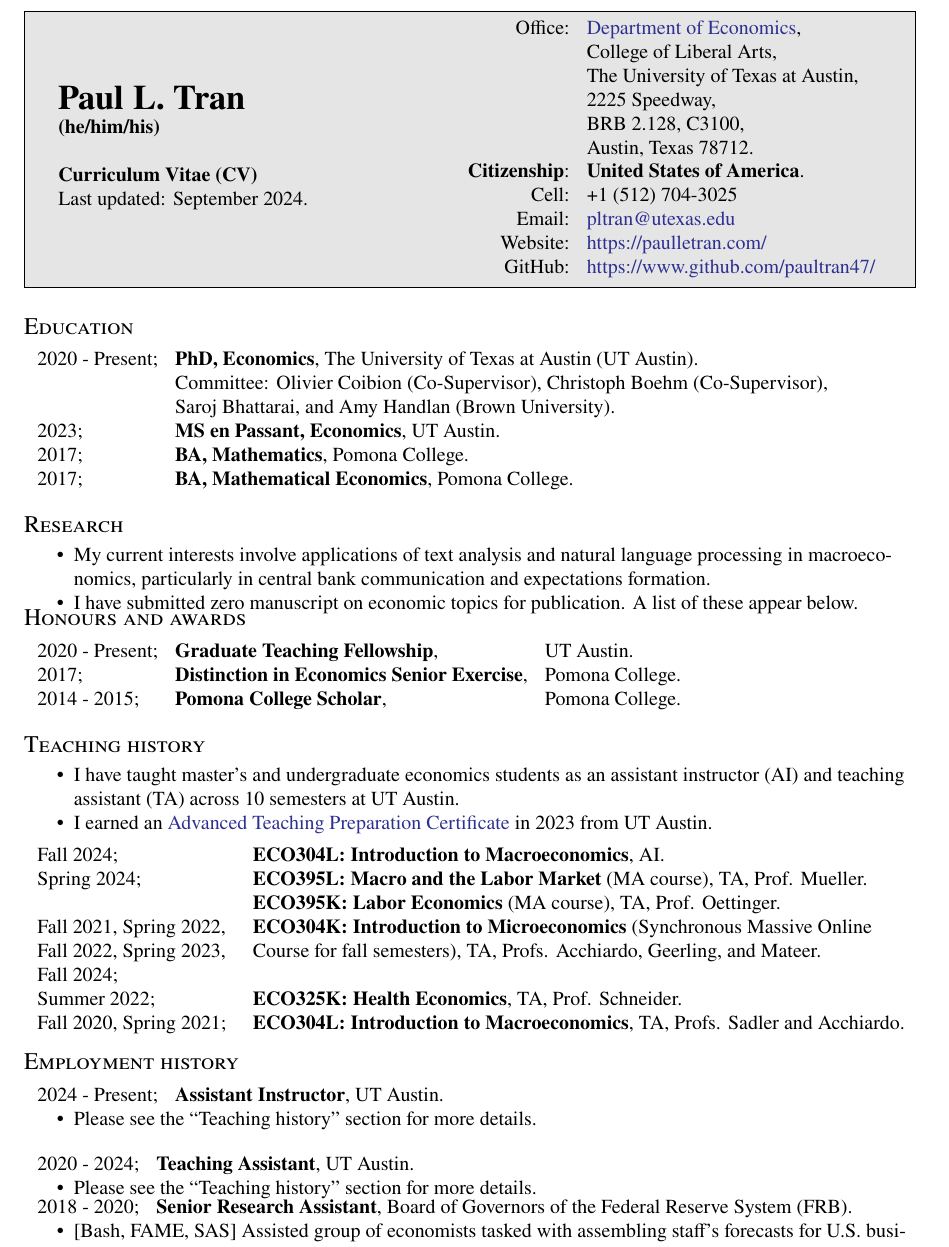
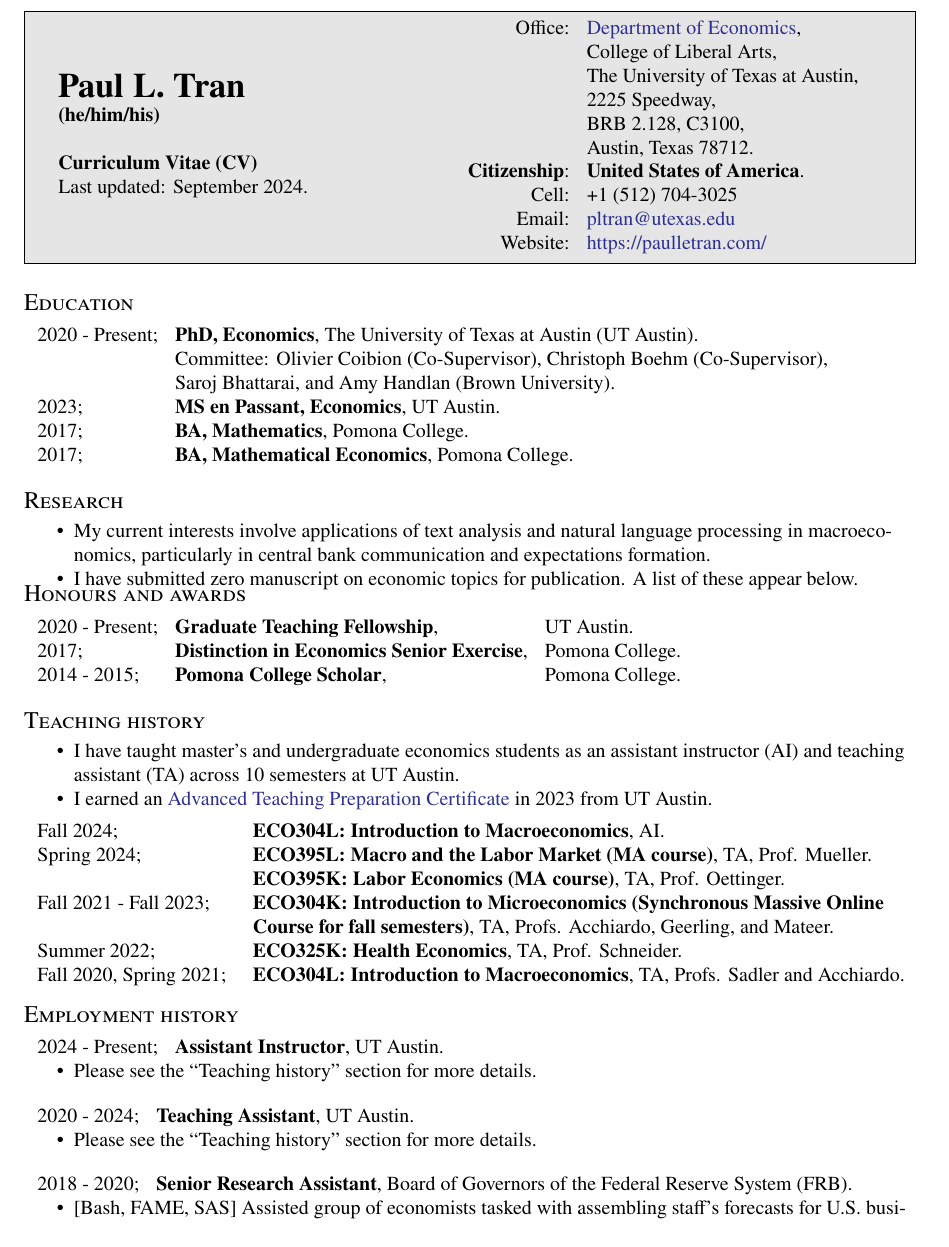
Before and after one commit to PaulTran47/latex-cv-with-biblatex, a LaTeX CV (tran_paul_le_cv.tex): part of page 1 of 2, cut so that both start at the same text. Compiled offline with pdfLaTeX.

Commit message:
Updated CV teaching section

```diff
--- a/tran_paul_le_cv.tex
+++ b/tran_paul_le_cv.tex
@@ -41,7 +41,6 @@
   Cell: & +1 (512) 704-3025\\
   Email: & \href{mailto:pltran@utexas.edu}{pltran@utexas.edu}\\
   Website: & \href{https://paulletran.com/}{https://paulletran.com/}\\
-  GitHub: & \href{https://github.com/PaulTran47}{https://www.github.com/paultran47/}
 }
 %=================================================
 
@@ -115,9 +114,9 @@
   \vspace*{0.70em}
   ~\begin{tabular}{p{3.5cm} p{12cm}}
     Fall 2024; & \textbf{ECO304L: Introduction to Macroeconomics}, AI.\\
-    Spring 2024; & \textbf{ECO395L: Macro and the Labor Market} (MA course), TA, Prof. Mueller.\\
-    & \textbf{ECO395K: Labor Economics} (MA course), TA, Prof. Oettinger.\\
-    Fall 2021, Spring 2022, Fall 2022, Spring 2023, Fall 2024; & \textbf{ECO304K: Introduction to Microeconomics} (Synchronous Massive Online Course for fall semesters), TA, Profs. Acchiardo, Geerling, and Mateer.\\
+    Spring 2024; & \textbf{ECO395L: Macro and the Labor Market (MA course)}, TA, Prof. Mueller.\\
+    & \textbf{ECO395K: Labor Economics (MA course)}, TA, Prof. Oettinger.\\
+    Fall 2021 - Fall 2023; & \textbf{ECO304K: Introduction to Microeconomics (Synchronous Massive Online Course for fall semesters)}, TA, Profs. Acchiardo, Geerling, and Mateer.\\
     Summer 2022; & \textbf{ECO325K: Health Economics}, TA, Prof. Schneider.\\
     Fall 2020, Spring 2021; & \textbf{ECO304L: Introduction to Macroeconomics}, TA, Profs. Sadler and Acchiardo.\\
   \end{tabular}
@@ -138,6 +137,7 @@
   \begin{compactitem}\parskip = 0cm
     \item Please see the {\hypersetup{linkcolor = black}\hyperref[sec:teaching_history]{``Teaching history''}} section for more details.
   \end{compactitem}
+  \vspace*{1.25em}
 
   ~\begin{tabular}{ll}
     2018 - 2020; & \textbf{Senior Research Assistant}, Board of Governors of the Federal Reserve System (FRB).
```
Also changed, not shown: tran_paul_le_cv_sep24.pdf, tran_paul_le_cv.tex (2 more changed lines).
